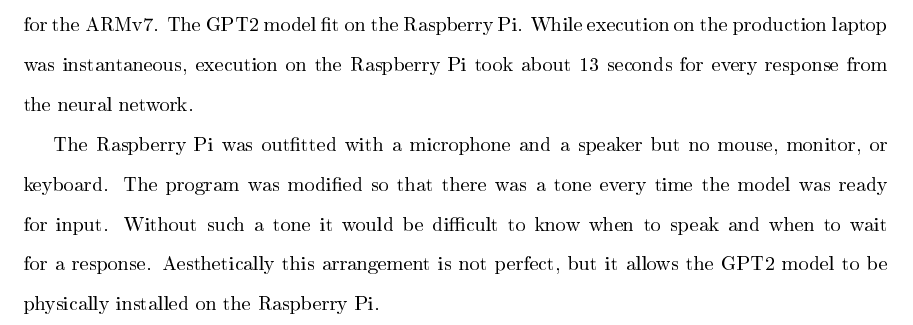
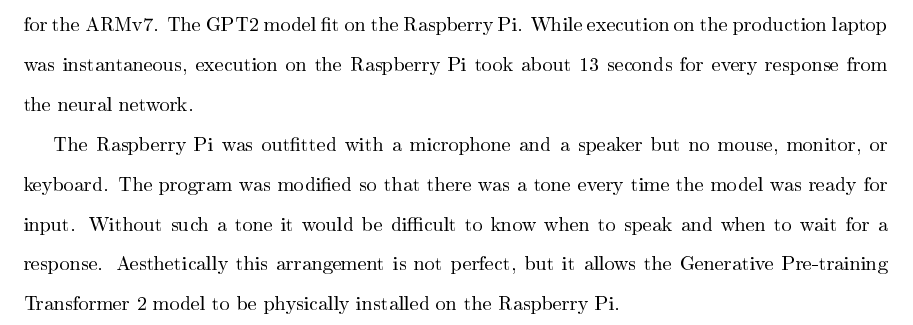
Before and after one commit to radiodee1/liebman_spring20, a LaTeX document (proposal_doc.tex, which reads chapters/chapter03.tex): part of page 43 of 56, cut so that both start at the same text. The pictures show the PDF file proposal_doc.pdf that the author committed with the source.

Commit message:
abbreviations

```diff
--- a/chapters/chapter03.tex
+++ b/chapters/chapter03.tex
@@ -327,4 +327,4 @@
 
 The Raspberry Pi model that the Generative Pre-training Transformer 2 was installed on was the 4B with 4GB of RAM. It is largely for this model that we cross compiled the Pytorch Python library for the ARMv7. The GPT2 model fit on the Raspberry Pi. While execution on the production laptop was instantaneous, execution on the Raspberry Pi took about 13 seconds for every response from the neural network.
 
-The Raspberry Pi was outfitted with a microphone and a speaker but no mouse, monitor, or keyboard. The program was modified so that there was a tone every time the model was ready for input. Without such a tone it would be difficult to know when to speak and when to wait for a response. Aesthetically this arrangement is not perfect, but it allows the GPT2 model to be physically installed on the Raspberry Pi.
+The Raspberry Pi was outfitted with a microphone and a speaker but no mouse, monitor, or keyboard. The program was modified so that there was a tone every time the model was ready for input. Without such a tone it would be difficult to know when to speak and when to wait for a response. Aesthetically this arrangement is not perfect, but it allows the Generative Pre-training Transformer 2 model to be physically installed on the Raspberry Pi.
```
Also changed, not shown: proposal_doc.pdf, 2 other files.
